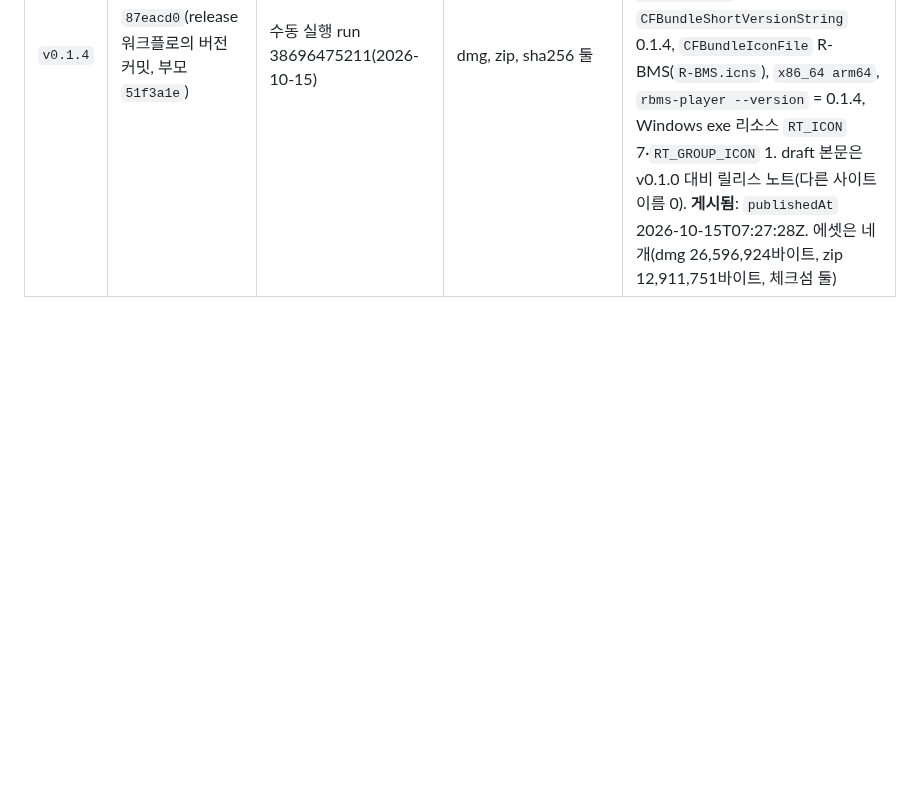
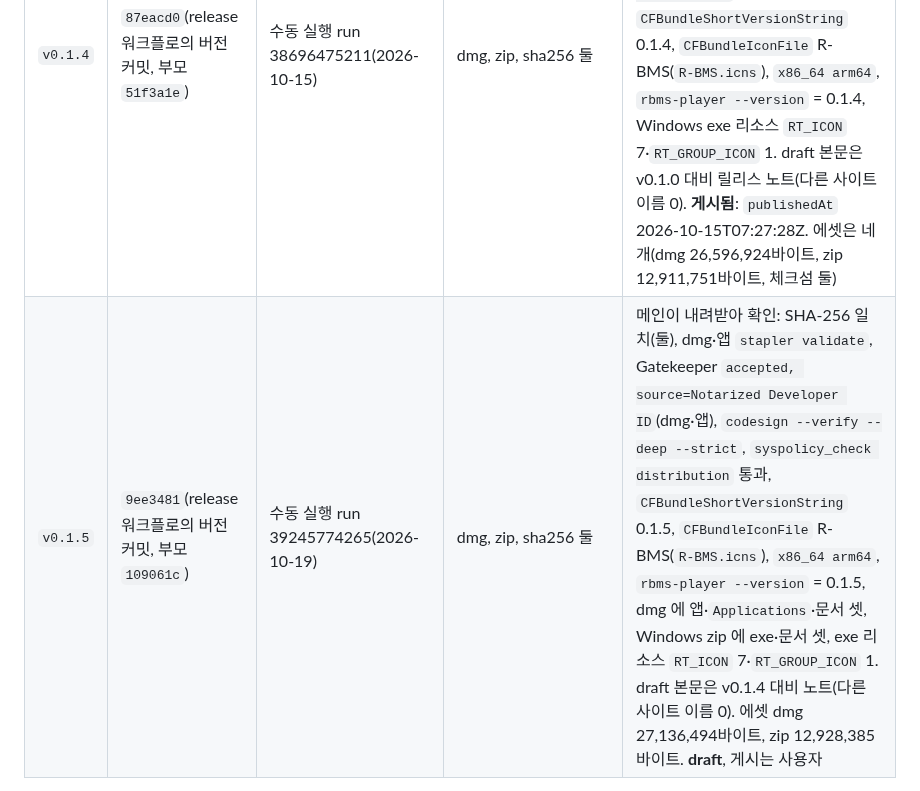
Before and after one commit to B-HS/R-BMS, a Markdown page: docs/ci-release.md, the part around one of its changes. Rendered like a GitHub page; blank space fills up the shorter version.

```diff
--- a/docs/ci-release.md
+++ b/docs/ci-release.md
@@ -98,4 +98,5 @@
 | `v0.1.2` | `c3937f4` | 수동 실행 run 38559305840(2026-10-14) | `R-BMS-macos-universal.dmg`, zip, sha256 둘 | 앱 번들 + dmg 로 앱·dmg 모두 티켓 부착. dmg SHA-256 일치, `stapler validate` 통과(dmg 와 앱), Gatekeeper `accepted, source=Notarized Developer ID`, `syspolicy_check distribution` 통과, 버전 0.1.2, `x86_64 arm64`, zip SHA-256 일치. 그러나 실제 판의 점수 제출이 전부 400(큰 시드, `docs/bug/2026-10-14-score-submit-400-large-seed.md`) → draft 삭제, 태그는 남음 |
 | `v0.1.3` | `fb29d24` | 수동 실행 run 38563811699(2026-10-14) | dmg, zip, sha256 둘 | 점검 통과, draft 작성. 그 뒤 空POOR 400·기록 손실이 발견되어 게시하지 않고 v0.1.4 로 넘어감(사용자 결정 2026-10-14: draft 는 지우지 않고 둠) |
 | `v0.1.4` | `87eacd0`(release 워크플로의 버전 커밋, 부모 `51f3a1e`) | 수동 실행 run 38696475211(2026-10-15) | dmg, zip, sha256 둘 | 메인이 내려받아 확인: SHA-256 일치(둘), dmg·앱 `stapler validate`, Gatekeeper `accepted, source=Notarized Developer ID`(dmg·앱), `codesign --verify --deep --strict`, `syspolicy_check distribution` 통과, `CFBundleShortVersionString` 0.1.4, `CFBundleIconFile` R-BMS(`R-BMS.icns`), `x86_64 arm64`, `rbms-player --version` = 0.1.4, Windows exe 리소스 `RT_ICON` 7·`RT_GROUP_ICON` 1. draft 본문은 v0.1.0 대비 릴리스 노트(다른 사이트 이름 0). **게시됨**: `publishedAt` 2026-10-15T07:27:28Z. 에셋은 네 개(dmg 26,596,924바이트, zip 12,911,751바이트, 체크섬 둘) |
+| `v0.1.5` | `9ee3481`(release 워크플로의 버전 커밋, 부모 `109061c`) | 수동 실행 run 39245774265(2026-10-19) | dmg, zip, sha256 둘 | 메인이 내려받아 확인: SHA-256 일치(둘), dmg·앱 `stapler validate`, Gatekeeper `accepted, source=Notarized Developer ID`(dmg·앱), `codesign --verify --deep --strict`, `syspolicy_check distribution` 통과, `CFBundleShortVersionString` 0.1.5, `CFBundleIconFile` R-BMS(`R-BMS.icns`), `x86_64 arm64`, `rbms-player --version` = 0.1.5, dmg 에 앱·`Applications`·문서 셋, Windows zip 에 exe·문서 셋, exe 리소스 `RT_ICON` 7·`RT_GROUP_ICON` 1. draft 본문은 v0.1.4 대비 노트(다른 사이트 이름 0). 에셋 dmg 27,136,494바이트, zip 12,928,385바이트. **draft**, 게시는 사용자 |
 
```
Also changed, not shown: other parts of docs/ci-release.md (+1 -1 lines), docs/HANDOFF.md (+2 -2 lines), docs/PROCESS.md (+3 -3 lines).
